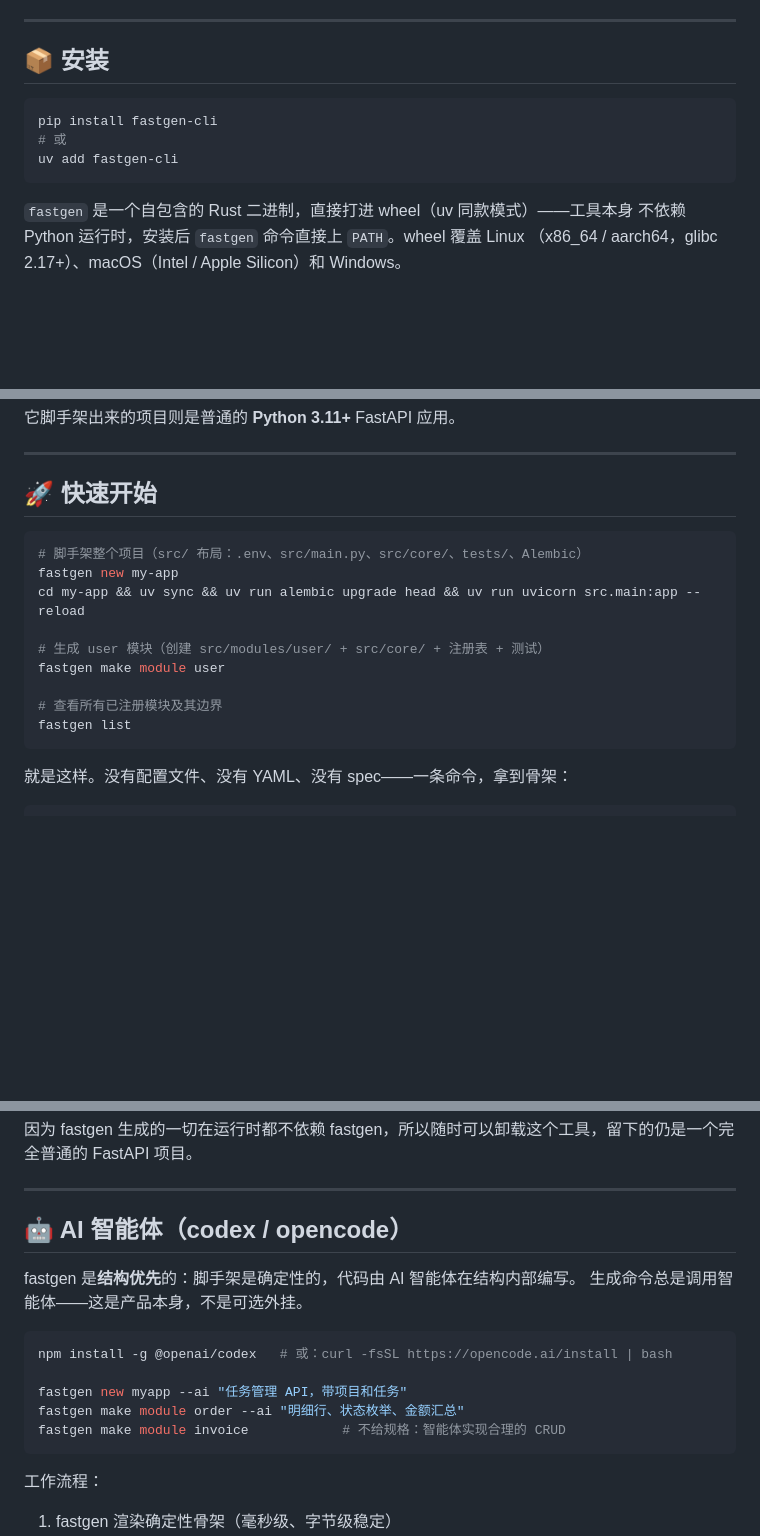
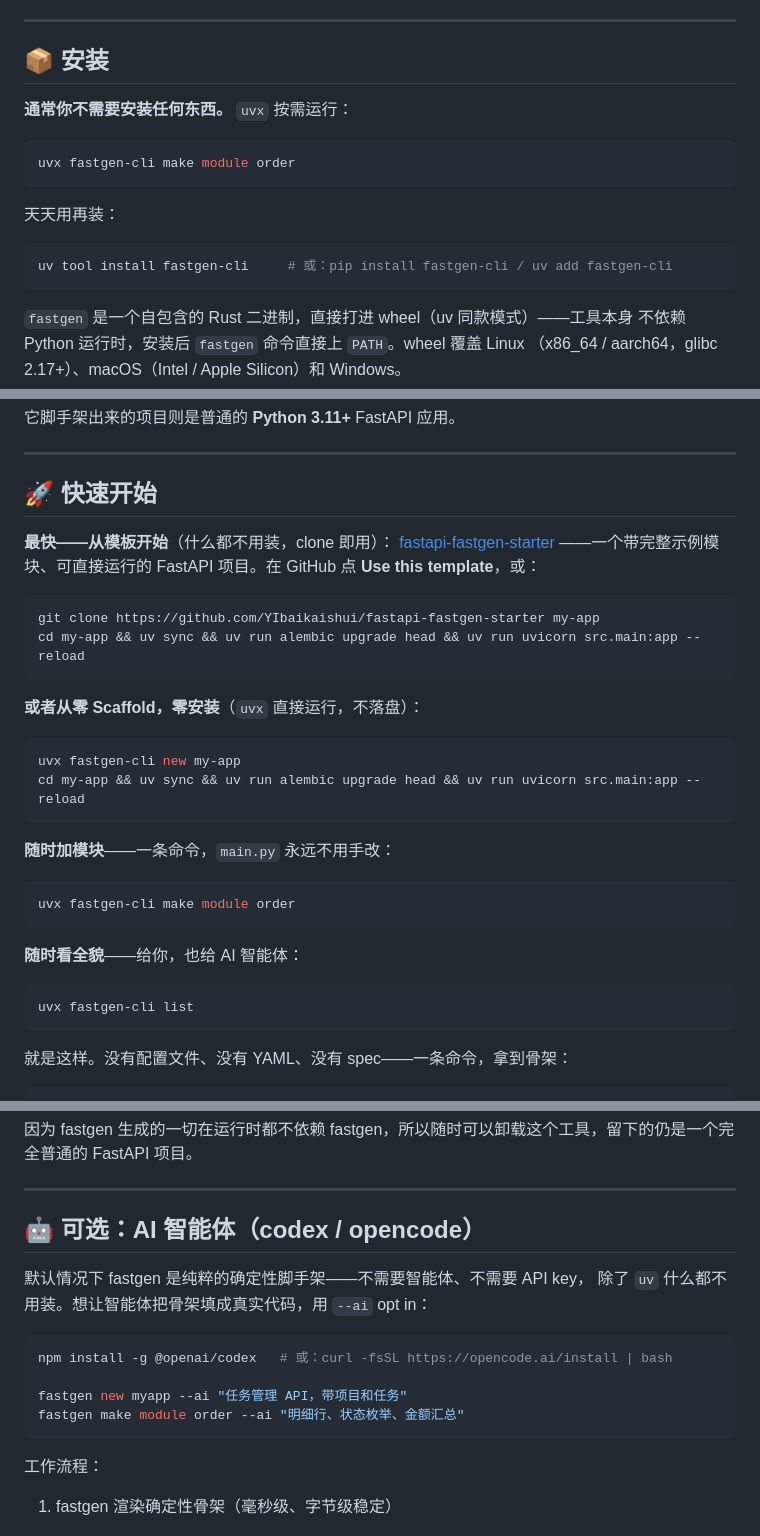
Before and after one commit to YIbaikaishui/fastgen-cli, a Markdown page: README.zh-CN.md, 3 parts joined by grey strips. Drawn GitHub-style; blank space fills up the shorter version.

````diff
--- a/README.zh-CN.md
+++ b/README.zh-CN.md
@@ -42,10 +42,16 @@ FastAPI 以"不强制结构"著称——自由是好事，但项目也容易失
 
 ## 📦 安装
 
+**通常你不需要安装任何东西。** `uvx` 按需运行：
+
 ```bash
-pip install fastgen-cli
-# 或
-uv add fastgen-cli
+uvx fastgen-cli make module order
+```
+
+天天用再装：
+
+```bash
+uv tool install fastgen-cli     # 或：pip install fastgen-cli / uv add fastgen-cli
 ```
 
 `fastgen` 是一个自包含的 Rust 二进制，直接打进 wheel（uv 同款模式）——工具本身
@@ -66,16 +72,33 @@ cargo install fastgen-cli    # 从 crates.io 安装（需要 Rust 工具链）
 
 ## 🚀 快速开始
 
+**最快——从模板开始**（什么都不用装，clone 即用）：
+[fastapi-fastgen-starter](https://github.com/YIbaikaishui/fastapi-fastgen-starter)
+——一个带完整示例模块、可直接运行的 FastAPI 项目。在 GitHub 点
+**Use this template**，或：
+
 ```bash
-# 脚手架整个项目（src/ 布局：.env、src/main.py、src/core/、tests/、Alembic）
-fastgen new my-app
+git clone https://github.com/YIbaikaishui/fastapi-fastgen-starter my-app
 cd my-app && uv sync && uv run alembic upgrade head && uv run uvicorn src.main:app --reload
+```
 
-# 生成 user 模块（创建 src/modules/user/ + src/core/ + 注册表 + 测试）
-fastgen make module user
+**或者从零 Scaffold，零安装**（`uvx` 直接运行，不落盘）：
 
-# 查看所有已注册模块及其边界
-fastgen list
+```bash
+uvx fastgen-cli new my-app
+cd my-app && uv sync && uv run alembic upgrade head && uv run uvicorn src.main:app --reload
+```
+
+**随时加模块**——一条命令，`main.py` 永远不用手改：
+
+```bash
+uvx fastgen-cli make module order
+```
+
+**随时看全貌**——给你，也给 AI 智能体：
+
+```bash
+uvx fastgen-cli list
 ```
 
 就是这样。没有配置文件、没有 YAML、没有 spec——一条命令，拿到骨架：
@@ -122,17 +145,16 @@ __all__ = ["modules"]
 
 ---
 
-## 🤖 AI 智能体（codex / opencode）
+## 🤖 可选：AI 智能体（codex / opencode）
 
-fastgen 是**结构优先**的：脚手架是确定性的，代码由 AI 智能体在结构内部编写。
-生成命令总是调用智能体——这是产品本身，不是可选外挂。
+默认情况下 fastgen 是纯粹的确定性脚手架——不需要智能体、不需要 API key，
+除了 `uv` 什么都不用装。想让智能体把骨架填成真实代码，用 `--ai`  opt in：
 
 ```bash
 npm install -g @openai/codex   # 或：curl -fsSL https://opencode.ai/install | bash
 
 fastgen new myapp --ai "任务管理 API，带项目和任务"
 fastgen make module order --ai "明细行、状态枚举、金额汇总"
-fastgen make module invoice            # 不给规格：智能体实现合理的 CRUD
 ```
 
 工作流程：
````
Also changed, not shown: README.md (+38 -15 lines).
